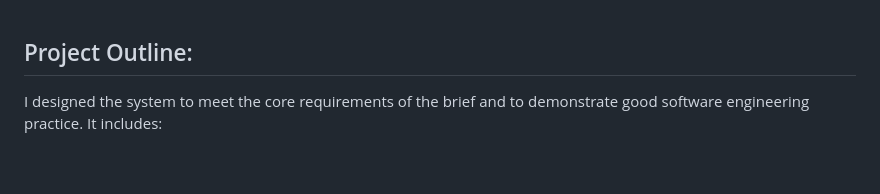
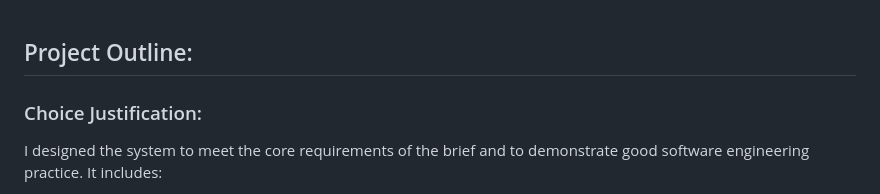
Before and after one commit to Jennifer-dev-ux/TickSight, a Markdown page: README.md, the part around the change. GitHub-like rendering; blank space fills up the shorter version.

```diff
--- a/README.md
+++ b/README.md
@@ -1,5 +1,6 @@
 
 ## Project Outline:
+### Choice Justification:
 I designed the system to meet the core requirements of the brief and to demonstrate good software engineering practice. It includes:
 - **Structured MVC pattern for maintainability** – clear separation between controllers, models, and views so the project is easy to extend and debug.
 - **Full use of API data** – loads and processes external tick sighting data, transforming it into a format suitable for mapping and filtering.
```
